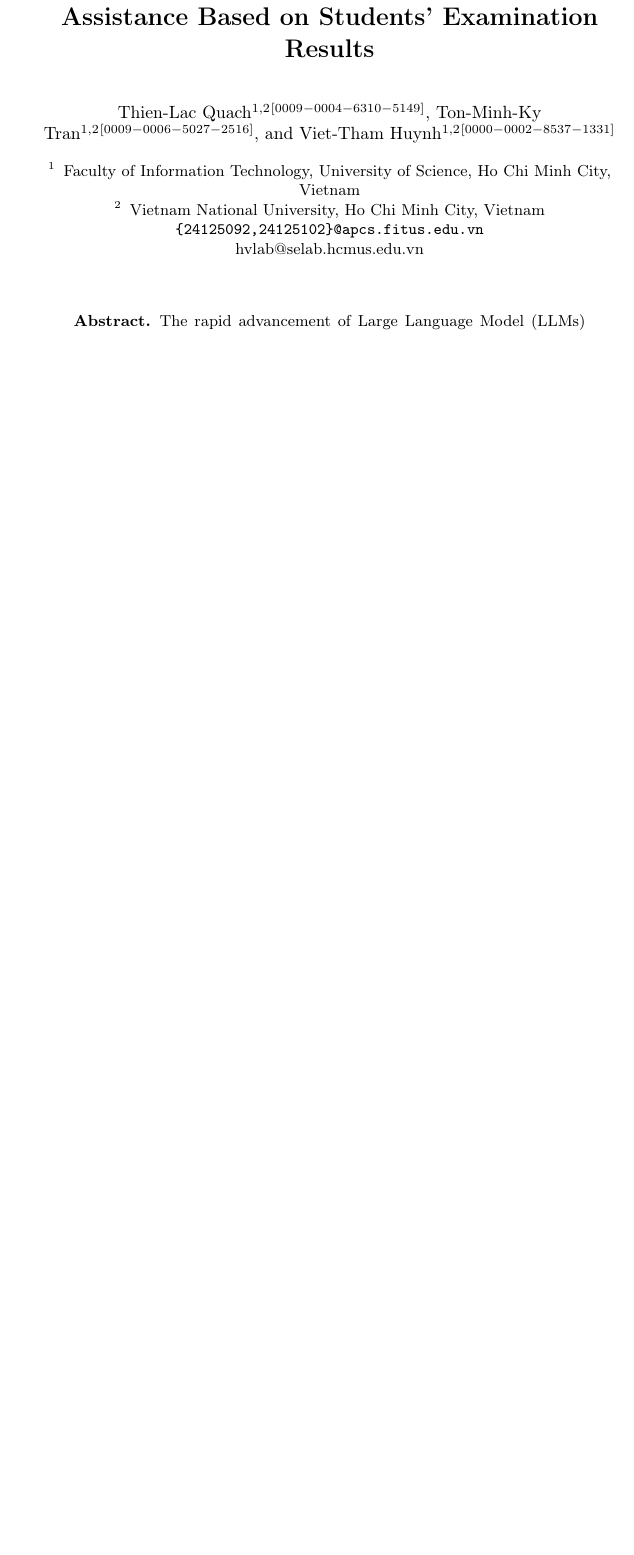
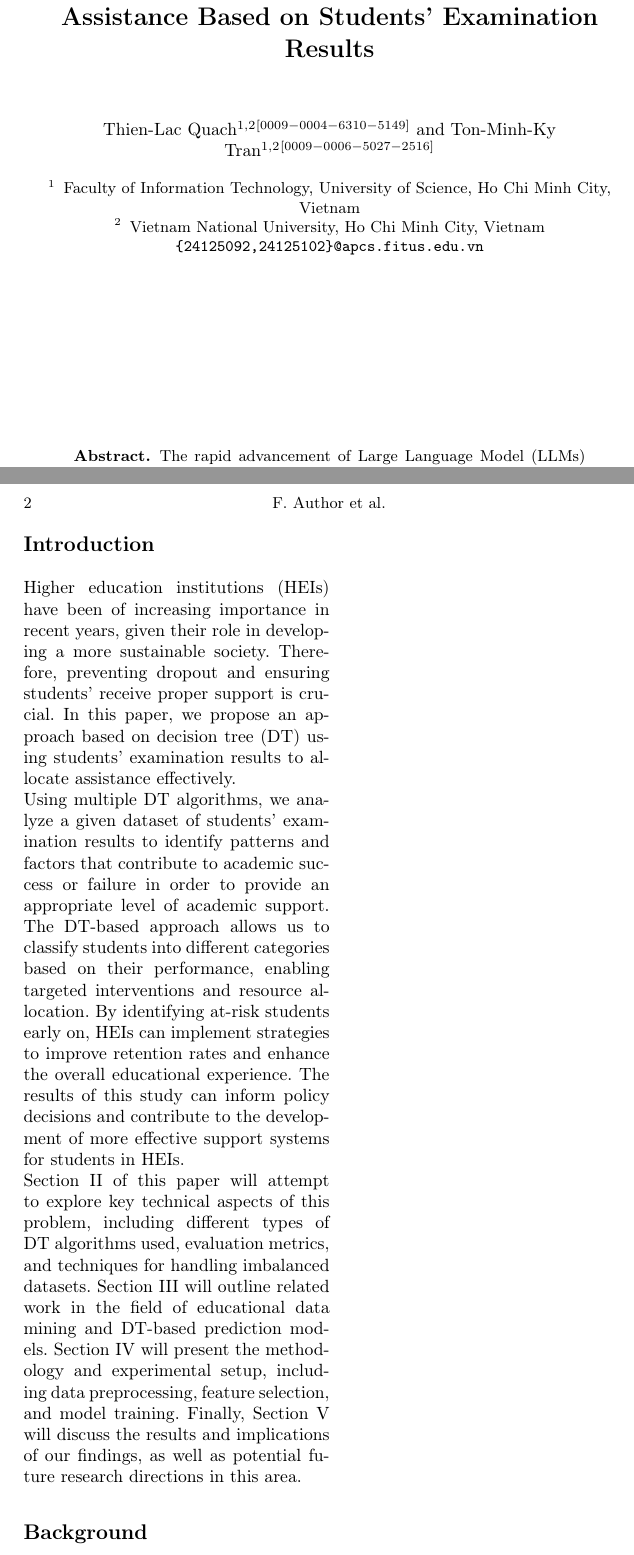
Before and after one commit to fungusdesu/wr227-project, a LaTeX paper (main.tex): part of the page before the commit and two parts of pages 1 and 2 of 2 after it, the two joined at a grey line, cut so that both start at the same text, the shorter picture padded with empty space. Compiled offline with pdfLaTeX.

Commit message:
added introduction section

```diff
--- a/main.tex
+++ b/main.tex
@@ -37,8 +37,7 @@
 % an abbreviated paper title here
 %
 \author{Thien-Lac Quach\inst{1,2}\orcidID{0009-0004-6310-5149}\and
-Ton-Minh-Ky Tran\inst{1,2}\orcidID{0009-0006-5027-2516}\and
-Viet-Tham Huynh\inst{1,2}\orcidID{0000-0002-8537-1331}}
+Ton-Minh-Ky Tran\inst{1,2}\orcidID{0009-0006-5027-2516}}
 %
 \authorrunning{F. Author et al.}
 % First names are abbreviated in the running head.
@@ -46,7 +45,7 @@ Viet-Tham Huynh\inst{1,2}\orcidID{0000-0002-8537-1331}}
 %
 \institute{Faculty of Information Technology, University of Science, Ho Chi Minh City, Vietnam \and
 Vietnam National University, Ho Chi Minh City, Vietnam
-\email{\{24125092,24125102\}@apcs.fitus.edu.vn}\\hvlab@selab.hcmus.edu.vn}
+\email{\{24125092,24125102\}@apcs.fitus.edu.vn}}
 %
 \maketitle              % typeset the header of the contribution
 %
@@ -58,7 +57,18 @@ The rapid advancement of Large Language Model (LLMs) has rendered the differenti
 %
 %
 %
+\begin{minipage}   {0.5\textwidth}
+\section*{Introduction}
+Higher education institutions (HEIs) have been of increasing importance in recent years, given their role in developing a more sustainable society. Therefore, preventing dropout and ensuring students' receive proper support is crucial. In this paper, we propose an approach based on decision tree (DT) using students' examination results to allocate assistance effectively.
 
+Using multiple DT algorithms, we analyze a given dataset of students' examination results to identify patterns and factors that contribute to academic success or failure in order to provide an appropriate level of academic support. The DT-based approach allows us to classify students into different categories based on their performance, enabling targeted interventions and resource allocation. By identifying at-risk students early on, HEIs can implement strategies to improve retention rates and enhance the overall educational experience. The results of this study can inform policy decisions and contribute to the development of more effective support systems for students in HEIs.
+
+Section II of this paper will attempt to explore key technical aspects of this problem, including different types of DT algorithms used, evaluation metrics, and techniques for handling imbalanced datasets. Section III will outline related work in the field of educational data mining and DT-based prediction models. Section IV will present the methodology and experimental setup, including data preprocessing, feature selection, and model training. Finally, Section V will discuss the results and implications of our findings, as well as potential future research directions in this area.
+
+\section*{Background}
+
+
+\end{minipage}
 %
 % ---- Bibliography ----
 %
```
